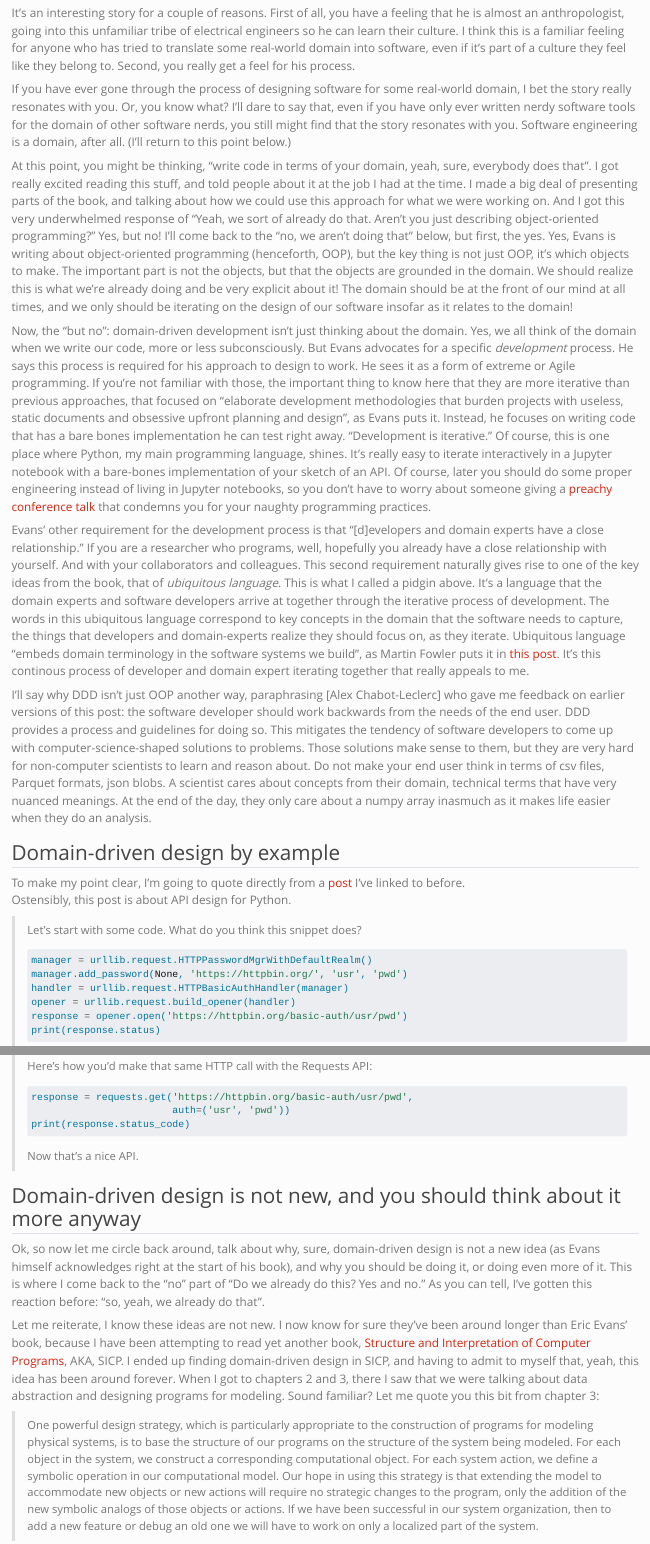
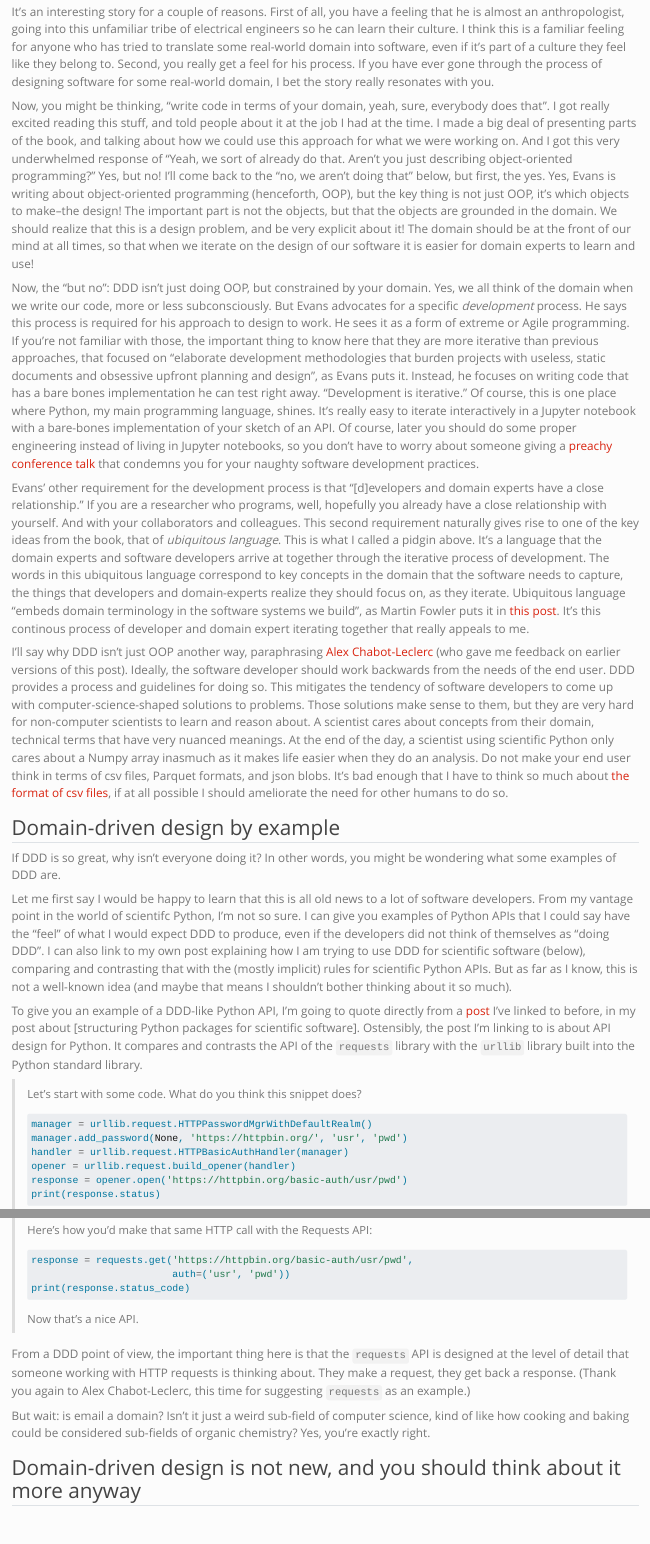
Before and after one commit to NickleDave/blog.nicholdav.info, a Quarto document (posts/2025-01-02-domain-driven-design/index.qmd): the page in a window 1100 px wide, from 1370 px down before the commit and from 1400 px down after it, so that both start at the same text, and a second part further down, joined at a grey line. Rendered offline with R 4.5, knitr and Pandoc in place of Quarto, with nearby package versions.

Commit message:
Revise post more: posts/2025-01-02-domain-driven-design/index.qmd

````diff
--- a/posts/2025-01-02-domain-driven-design/index.qmd
+++ b/posts/2025-01-02-domain-driven-design/index.qmd
@@ -62,17 +63,10 @@ so he can learn their culture.
 I think this is a familiar feeling for anyone who has tried to translate
 some real-world domain into software, even if it's part of a culture they feel like they belong to.
 Second, you really get a feel for his process.
-
 If you have ever gone through the process of designing software for some real-world domain,
 I bet the story really resonates with you.
-Or, you know what?
-I'll dare to say that, even if you have only ever written nerdy software tools
-for the domain of other software nerds,
-you still might find that the story resonates with you.
-Software engineering is a domain, after all.
-(I'll return to this point below.)
 
-At this point, you might be thinking, "write code in terms of your domain, yeah, sure, everybody does that".
+Now, you might be thinking, "write code in terms of your domain, yeah, sure, everybody does that".
 I got really excited reading this stuff, and told people about it at the job I had at the time.
 I made a big deal of presenting parts of the book,
 and talking about how we could use this approach for what we were working on.
@@ -80,14 +74,14 @@ And I got this very underwhelmed response of
 "Yeah, we sort of already do that. Aren't you just describing object-oriented programming?"
 Yes, but no! I'll come back to the "no, we aren't doing that" below, but first, the yes.
 Yes, Evans is writing about object-oriented programming (henceforth, OOP),
-but the key thing is not just OOP, it's which objects to make.
+but the key thing is not just OOP, it's which objects to make--the design!
 The important part is not the objects, but that the objects are grounded in the domain.
-We should realize this is what we're already doing and be very explicit about it!
+We should realize that this is a design problem, and be very explicit about it!
 The domain should be at the front of our mind at all times,
-and we only should be iterating on the design of our software
-insofar as it relates to the domain!
+so that when we iterate on the design of our software
+it is easier for domain experts to learn and use!
 
-Now, the "but no": domain-driven development isn't just thinking about the domain.
+Now, the "but no": DDD isn't just doing OOP, but constrained by your domain.
 Yes, we all think of the domain when we write our code,
 more or less subconsciously.
 But Evans advocates for a specific *development* process.
@@ -106,7 +100,7 @@ with a bare-bones implementation of your sketch of an API.
 Of course, later you should do some proper engineering instead of living in Jupyter notebooks,
 so you don't have to worry about someone
 giving a [preachy conference talk](https://www.youtube.com/watch?v=7jiPeIFXb6U)
-that condemns you for your naughty programming practices.
+that condemns you for your naughty software development practices.
 
 Evans' other requirement for the development process is that
 "[d]evelopers and domain experts have a close relationship."
@@ -123,23 +117,48 @@ Ubiquitous language "embeds domain terminology in the software systems we build"
 as Martin Fowler puts it in [this post](https://martinfowler.com/bliki/DomainDrivenDesign.html).
 It's this continous process of developer and domain expert iterating together that really appeals to me.
 
-I'll say why DDD isn't just OOP another way, paraphrasing [Alex Chabot-Leclerc]
-who gave me feedback on earlier versions of this post:
-the software developer should work backwards from the needs of the end user.
+I'll say why DDD isn't just OOP another way, paraphrasing [Alex Chabot-Leclerc](https://alexchabot.net/)
+(who gave me feedback on earlier versions of this post).
+Ideally, the software developer should work backwards from the needs of the end user.
 DDD provides a process and guidelines for doing so.
 This mitigates the tendency of software developers to come up with computer-science-shaped solutions to problems.
 Those solutions make sense to them, but they are very hard for non-computer scientists to
-learn and reason about. Do not make your end user think in terms of csv files, Parquet formats, json blobs.
+learn and reason about.
 A scientist cares about concepts from their domain, technical terms that
 have very nuanced meanings.
-At the end of the day, they only care about a numpy array inasmuch as it makes life easier
-when they do an analysis.
+At the end of the day, a scientist using scientific Python only cares about a Numpy array
+inasmuch as it makes life easier when they do an analysis.
+Do not make your end user think in terms of csv files, Parquet formats, and json blobs.
+It's bad enough that I have to think so much about
+[the format of csv files](https://modelingwithdata.org/arch/00000201.htm),
+if at all possible I should ameliorate the need for other humans to do so.
 
 ## Domain-driven design by example
 
-To make my point clear, I'm going to quote directly from a [post](https://benhoyt.com/writings/python-api-design/)
-I've linked to before.
-Ostensibly, this post is about API design for Python.
+If DDD is so great, why isn't everyone doing it?
+In other words, you might be wondering what some examples of DDD are.
+
+Let me first say I would be happy to learn that this is all
+old news to a lot of software developers.
+From my vantage point in the world of scientifc Python,
+I'm not so sure.
+I can give you examples of Python APIs that I could say
+have the "feel" of what I would expect DDD to produce,
+even if the developers did not think of themselves as "doing DDD".
+I can also link to my own post explaining how I am trying to use DDD
+for scientific software (below),
+comparing and contrasting that with the (mostly implicit) rules
+for scientific Python APIs.
+But as far as I know, this is not a well-known idea
+(and maybe that means I shouldn't bother thinking about it so much).
+
+To give you an example of a DDD-like Python API,
+I'm going to quote directly from a [post](https://benhoyt.com/writings/python-api-design/)
+I've linked to before, in my post about
+[structuring Python packages for scientific software].
+Ostensibly, the post I'm linking to is about API design for Python.
+It compares and contrasts the API of the `requests` library
+with the `urllib` library built into the Python standard library.
 
 > Let’s start with some code. What do you think this snippet does?
 >
@@ -168,9 +187,18 @@ Ostensibly, this post is about API design for Python.
 > ```
 > Now that’s a nice API.
 
+From a DDD point of view, the important thing here is that the `requests` API
+is designed at the level of detail that someone working with HTTP requests
+is thinking about. They make a request, they get back a response.
+(Thank you again to Alex Chabot-Leclerc, this time for suggesting `requests` as an example.)
+
+But wait: is email a domain? Isn't it just a weird sub-field of computer science,
+kind of like how cooking and baking could be considered sub-fields of organic chemistry?
+Yes, you're exactly right.
+
 ## Domain-driven design is not new, and you should think about it more anyway {#domain-driven-design-is-not-new}
 
-Ok, so now let me circle back around, talk about why, sure, domain-driven design is not a new idea
+Ok, so now let me circle back around, talk about why, sure, DDD is not a new idea
 (as Evans himself acknowledges right at the start of his book),
 and why you should be doing it, or doing even more of it.
 This is where I come back to the "no" part of "Do we already do this? Yes and no."
@@ -180,7 +208,7 @@ Let me reiterate, I know these ideas are not new.
 I now know for sure they've been around longer than Eric Evans' book,
 because I have been attempting to read yet another book,
 [Structure and Interpretation of Computer Programs](https://sourceacademy.org/sicpjs), AKA, SICP.
-I ended up finding domain-driven design in SICP,
+I ended up finding DDD in SICP,
 and having to admit to myself that, yeah, this idea has been around forever.
 When I got to chapters 2 and 3,
 there I saw that we were talking about data abstraction
````
Also changed, not shown: posts/2025-01-02-domain-driven-design/index.qmd (10 more changed lines).
